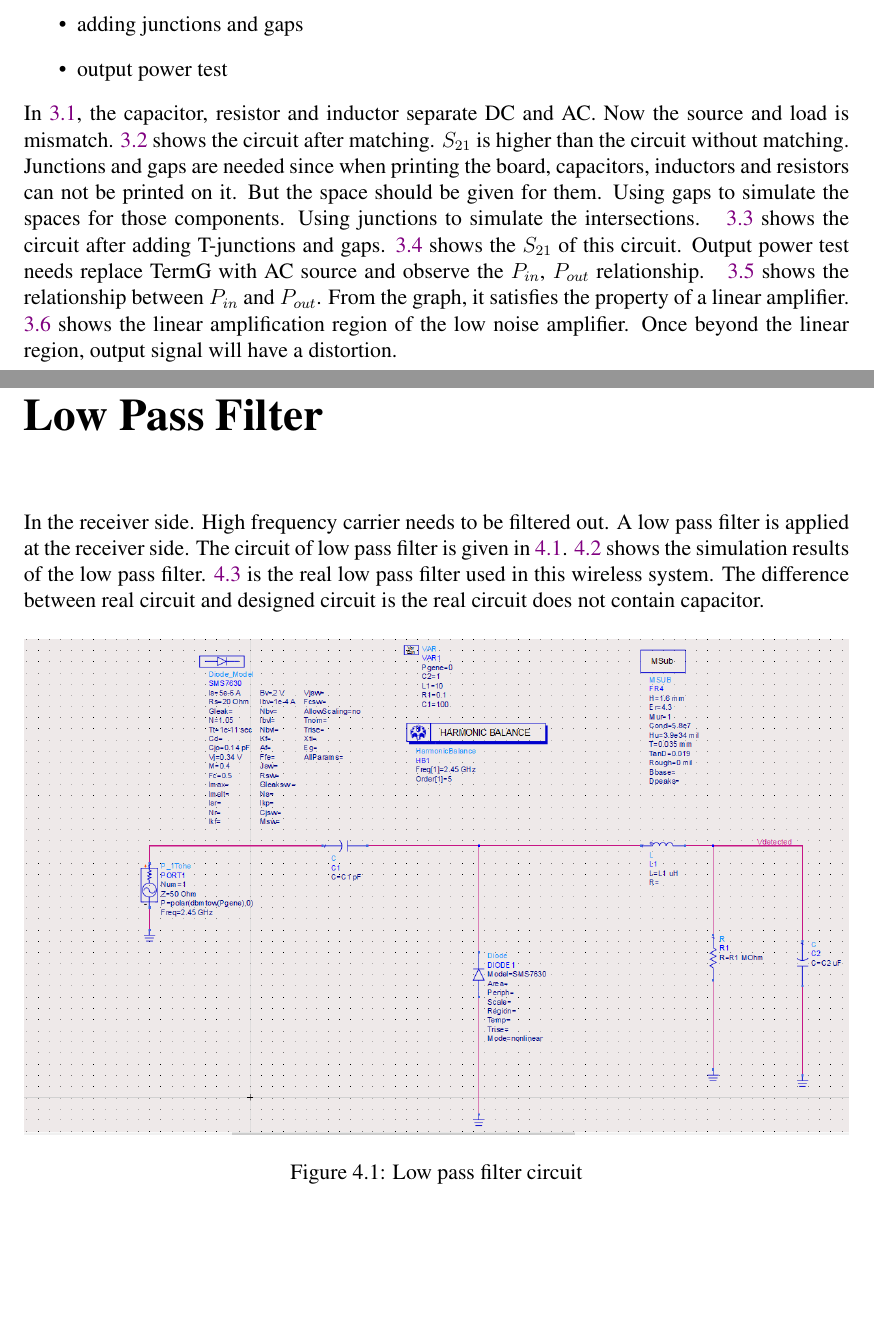
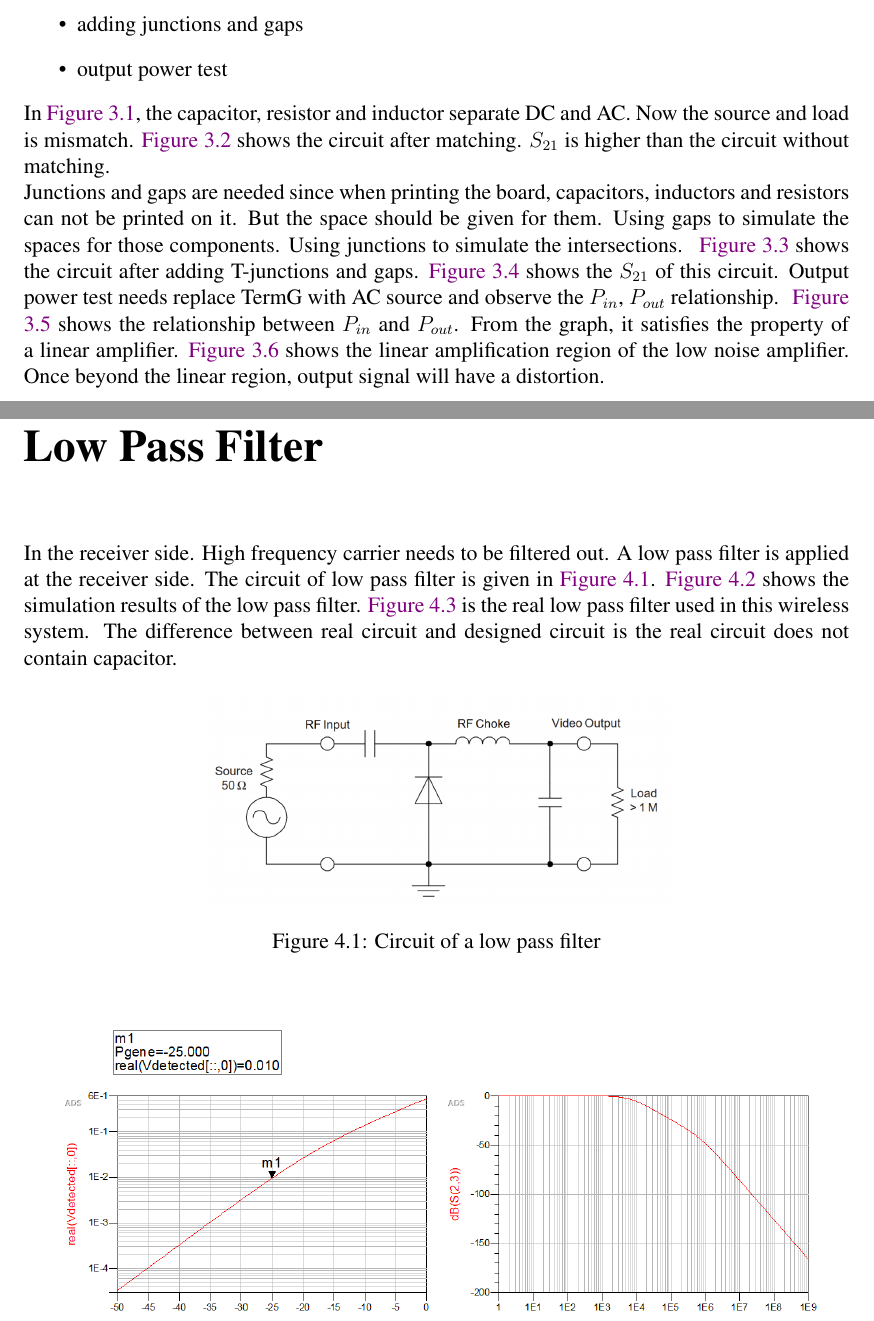
Before and after one commit to YifeiJing/B30SQ-Report, a LaTeX document (report.tex): two parts of pages 13 and 18 of 23, joined at a grey line, cut so that both start at the same text, the shorter picture padded with empty space. Compiled offline with pdfLaTeX.

Commit message:
Change ref format. Rearange

```diff
--- a/report.tex
+++ b/report.tex
@@ -262,13 +262,13 @@ Here the simulation of \textbf{ATF-58143} will be given. The procedures of simul
     \caption{Basic structure of Low Noise Amplifier}
     \label{LNA}
 \end{figure}
-In \ref{LNA}, the capacitor, resistor and inductor separate DC and AC. Now the source and load is mismatch.
+In \hyperref[LNA]{Figure \ref*{LNA}}, the capacitor, resistor and inductor separate DC and AC. Now the source and load is mismatch.
 \begin{figure}
     \centerline{\includegraphics[scale=0.5]{FirstMatching.PNG}}
     \caption{Source Load Matching}
     \label{fm}
 \end{figure}
-\ref{fm} shows the circuit after matching. $S_{21}$ is higher than the circuit without matching.\\
+\hyperref[fm]{Figure \ref*{fm}} shows the circuit after matching. $S_{21}$ is higher than the circuit without matching.\\
 Junctions and gaps are needed since when printing the board, capacitors, inductors and resistors can not be printed on it. But the
 space should be given for them. Using gaps to simulate the spaces for those components. Using junctions to simulate the intersections.
 \begin{figure}
@@ -281,7 +281,7 @@ space should be given for them. Using gaps to simulate the spaces for those comp
     \caption{$S_{21}$ value}
     \label{S21}
 \end{figure}
-\ref{junctions} shows the circuit after adding T-junctions and gaps. \ref{S21} shows the $S_{21}$ of this circuit. Output power test needs
+\hyperref[junctions]{Figure \ref*{junctions}} shows the circuit after adding T-junctions and gaps. \hyperref[S21]{Figure \ref*{S21}} shows the $S_{21}$ of this circuit. Output power test needs
 replace TermG with AC source and observe the $P_{in}$, $P_{out}$ relationship.
 \begin{figure}
     \centerline{\includegraphics[]{P_inP_out.PNG}}
@@ -293,27 +293,35 @@ replace TermG with AC source and observe the $P_{in}$, $P_{out}$ relationship.
     \caption{Linear region}
     \label{linearregion}
 \end{figure}
-\ref{inout} shows the relationship between $P_{in}$ and $P_{out}$. From the graph, it satisfies the property of a linear amplifier. \ref{linearregion} shows the
+\hyperref[inout]{Figure \ref*{inout}} shows the relationship between $P_{in}$ and $P_{out}$. From the graph, it satisfies the property of a linear amplifier. \hyperref[linearregion]{Figure \ref*{linearregion}} shows the
 linear amplification region of the low noise amplifier. Once beyond the linear region, output signal will have a distortion.
 \chapter{Low Pass Filter}
-In the receiver side. High frequency carrier needs to be filtered out. A low pass filter is applied at the receiver side. The circuit of low pass filter is given in \ref{LPF}.
-\ref{LPFSimulationResult} shows the simulation results of the low pass filter. \ref{RealLPF} is the real low pass filter used in this wireless system. The difference between real
+In the receiver side. High frequency carrier needs to be filtered out. A low pass filter is applied at the receiver side. The circuit of low pass filter is given in \hyperref[fig:typical_detector_circuit]{Figure \ref*{fig:typical_detector_circuit}}.
+\hyperref[LPFSimulationResult]{Figure \ref*{LPFSimulationResult}} shows the simulation results of the low pass filter. \hyperref[RealLPF]{Figure \ref*{RealLPF}} is the real low pass filter used in this wireless system. The difference between real
 circuit and designed circuit is the real circuit does not contain capacitor.
-\begin{figure}[H]
-    \centerline{\includegraphics[scale=0.5]{LPF_circuit.PNG}}
-    \caption{Low pass filter circuit}
-    \label{LPF}
+% \begin{figure}[H]
+%     \centerline{\includegraphics[scale=0.5]{LPF_circuit.PNG}}
+%     \caption{Low pass filter circuit}
+%     \label{LPF}
+% \end{figure}
+\begin{figure}[ht]
+    \centerline{\includegraphics[scale=1]{typical_detector_circuit}}
+    \caption{Circuit of a low pass filter}
+    \label{fig:typical_detector_circuit}
 \end{figure}
+
 \begin{figure}[H]
     \centerline{\includegraphics[scale=0.5]{LPF_SimulationResult.PNG}}
     \caption{Low pass filter simulation result}
     \label{LPFSimulationResult}
 \end{figure}
+
 \begin{figure}[H]
     \centerline{\includegraphics{rectifier.png}}
     \caption{Low pass filter(real circuit)}
     \label{RealLPF}
 \end{figure}
+
 \chapter{Transmitter's modulator}
 % Describe how the output signal from t
 The USB FTDI Chip is modulating the provided Voltage
```
Also changed, not shown: report.tex (8 more changed lines).
